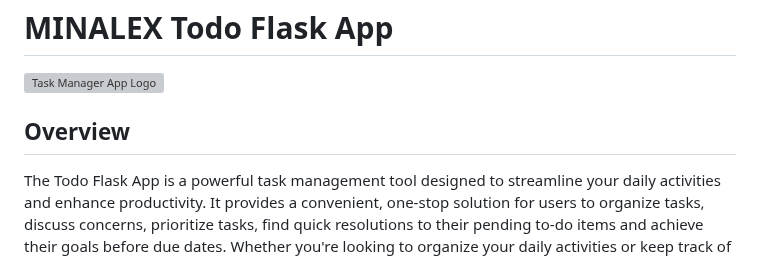
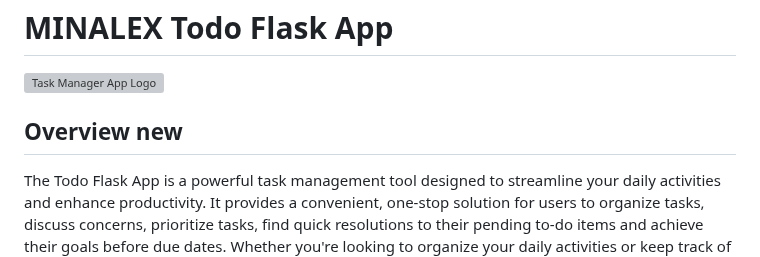
Before and after one commit to Obianuju23/MINALEX_dev, a Markdown page: README.md, the part around the change. Rendered like a GitHub page; grey boxes are pictures that could not be loaded.

Commit message:
my readme file

```diff
--- a/README.md
+++ b/README.md
@@ -5,7 +5,7 @@ WEBSTACK PORTFOLIO PROJECT for ALX SE Africa
 
 ![Task Manager App Logo](https://github.com/Obianuju23/MINALEX/blob/main/shots/landingpage.PNG?raw=true)
 
-## Overview
+## Overview new
 
 The Todo Flask App is a powerful task management tool designed to streamline your daily activities and enhance productivity. It provides a convenient, one-stop solution for users to organize tasks, discuss concerns, prioritize tasks, find quick resolutions to their pending to-do items and achieve their goals before due dates. Whether you're looking to organize your daily activities or keep track of project-related tasks, this app has you covered.
 
```
